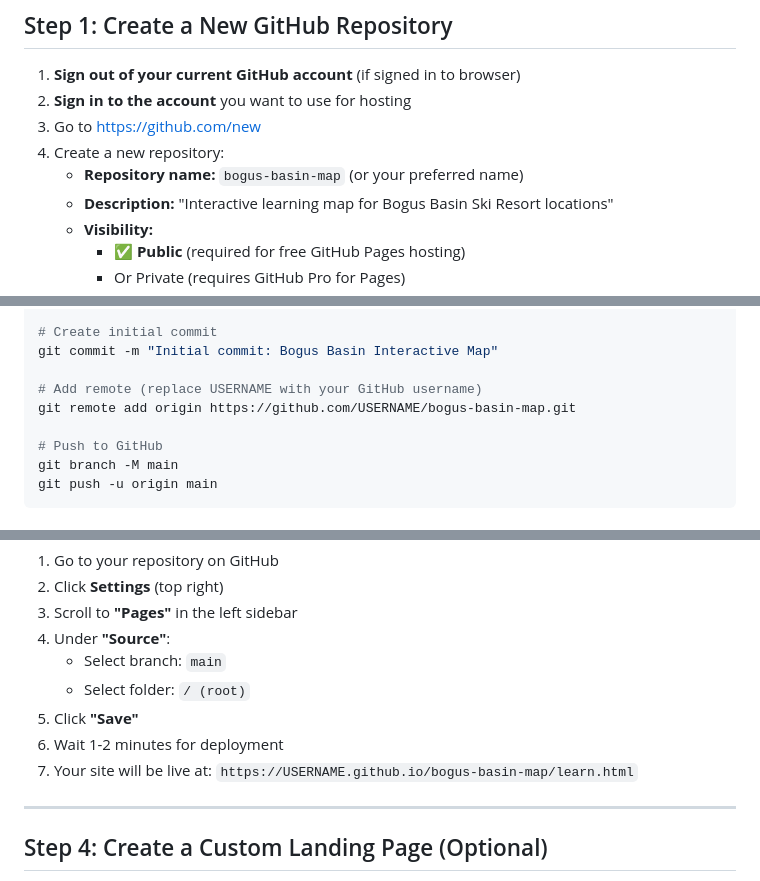
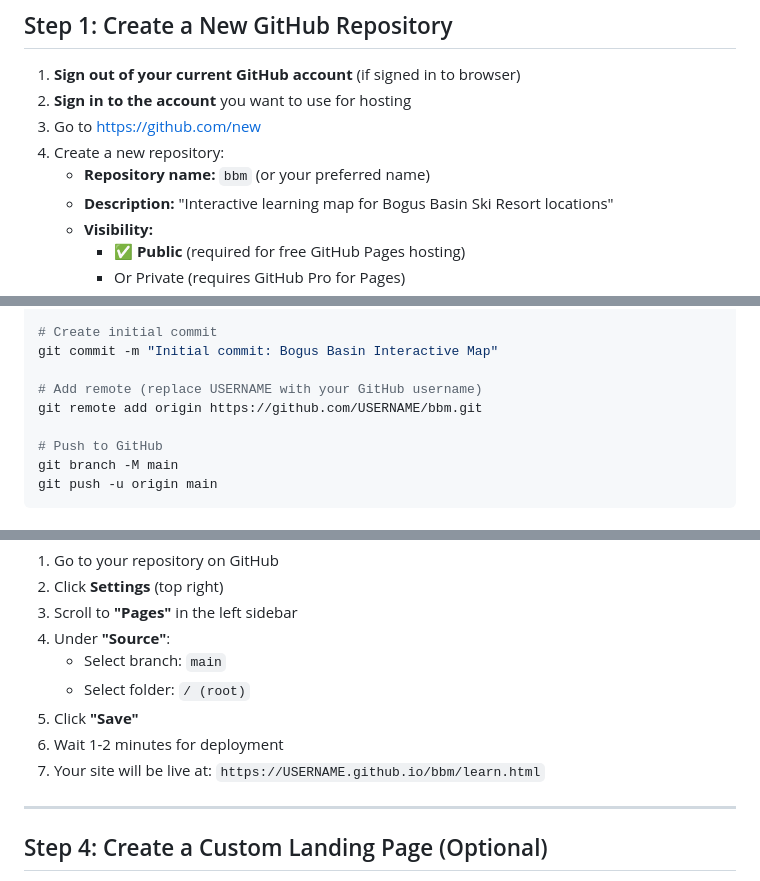
Before and after one commit to MountainsToGo/bbm, a Markdown page: GITHUB_DEPLOYMENT_GUIDE.md, 3 parts joined by grey strips. GitHub-like rendering.

```diff
--- a/GITHUB_DEPLOYMENT_GUIDE.md
+++ b/GITHUB_DEPLOYMENT_GUIDE.md
@@ -12,7 +12,7 @@
 2. **Sign in to the account** you want to use for hosting
 3. Go to https://github.com/new
 4. Create a new repository:
-   - **Repository name:** `bogus-basin-map` (or your preferred name)
+   - **Repository name:** `bbm` (or your preferred name)
    - **Description:** "Interactive learning map for Bogus Basin Ski Resort locations"
    - **Visibility:**
      - ✅ **Public** (required for free GitHub Pages hosting)
@@ -43,7 +43,7 @@ git add learn.html location_manager.html bogus_basin_config.json location_names.
 git commit -m "Initial commit: Bogus Basin Interactive Map"
 
 # Add remote (replace USERNAME with your GitHub username)
-git remote add origin https://github.com/USERNAME/bogus-basin-map.git
+git remote add origin https://github.com/USERNAME/bbm.git
 
 # Push to GitHub
 git branch -M main
@@ -82,7 +82,7 @@ git push -u origin main
    - Select folder: `/ (root)`
 5. Click **"Save"**
 6. Wait 1-2 minutes for deployment
-7. Your site will be live at: `https://USERNAME.github.io/bogus-basin-map/learn.html`
+7. Your site will be live at: `https://USERNAME.github.io/bbm/learn.html`
 
 ---
 
```
Also changed, not shown: other parts of GITHUB_DEPLOYMENT_GUIDE.md (+5 -5 lines), README.md (+4 -4 lines).
